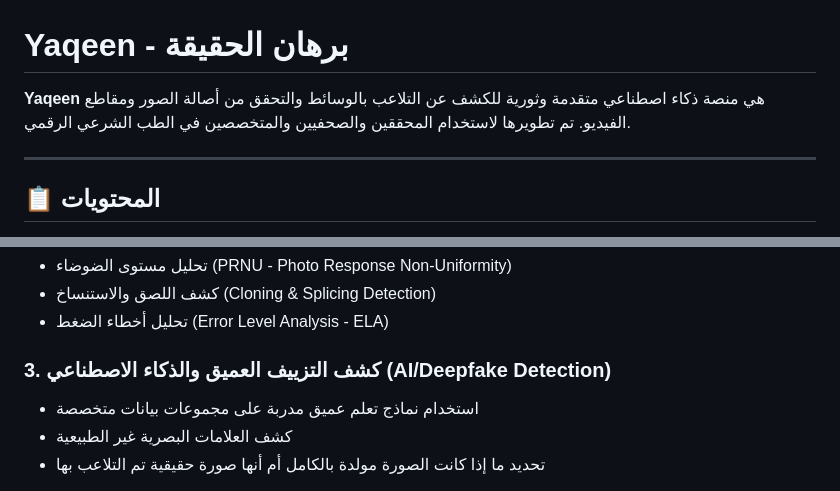
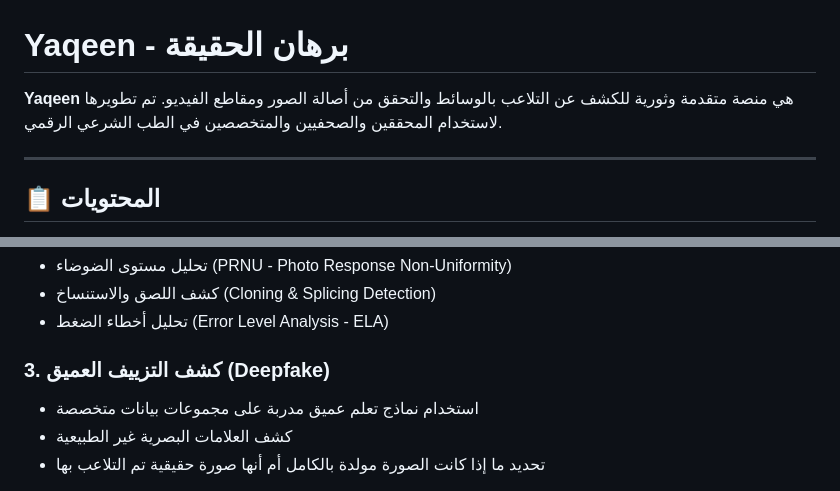
Before and after one commit to kush-king249/Yaqeen, a Markdown page: README.md, 2 parts joined by grey strips. GitHub-like rendering.

```diff
--- a/README.md
+++ b/README.md
@@ -1,6 +1,6 @@
 # Yaqeen - برهان الحقيقة
 
-**Yaqeen** هي منصة ذكاء اصطناعي متقدمة وثورية للكشف عن التلاعب بالوسائط والتحقق من أصالة الصور ومقاطع الفيديو. تم تطويرها لاستخدام المحققين والصحفيين والمتخصصين في الطب الشرعي الرقمي.
+**Yaqeen** هي منصة متقدمة وثورية للكشف عن التلاعب بالوسائط والتحقق من أصالة الصور ومقاطع الفيديو. تم تطويرها لاستخدام المحققين والصحفيين والمتخصصين في الطب الشرعي الرقمي.
 
 ---
 
@@ -41,7 +41,7 @@
 - كشف اللصق والاستنساخ (Cloning & Splicing Detection)
 - تحليل أخطاء الضغط (Error Level Analysis - ELA)
 
-### 3. كشف التزييف العميق والذكاء الاصطناعي (AI/Deepfake Detection)
+### 3. كشف التزييف العميق (Deepfake)
 - استخدام نماذج تعلم عميق مدربة على مجموعات بيانات متخصصة
 - كشف العلامات البصرية غير الطبيعية
 - تحديد ما إذا كانت الصورة مولدة بالكامل أم أنها صورة حقيقية تم التلاعب بها
```
